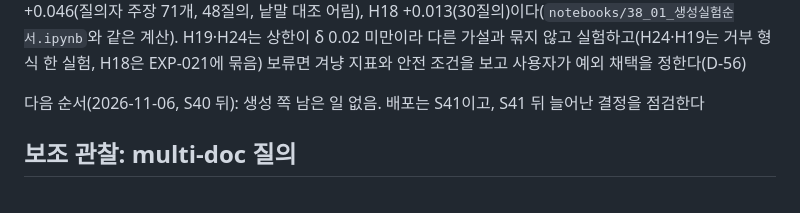
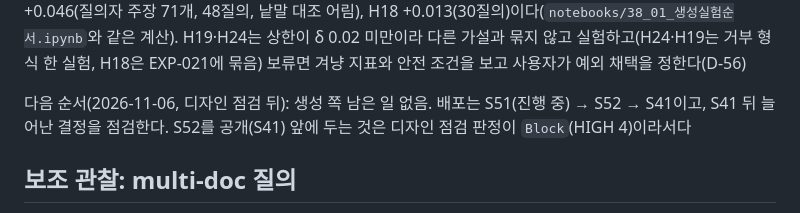
Before and after one commit to buzziru/meet-rag, a Markdown page: docs/PLAN.md, the part around the change. Rendered like a GitHub page.

Commit message:
docs: S52를 공개 앞에 두는 다음 순서와 기간 출처를 적는다
감사 관찰: 다음 순서가 S52를 언급하지 않았고, UI-6의 1996~2023 기간 출처가 없었다.
점검 판정이 Block이라 S52를 S41 앞에 둔다.

Co-Authored-By: Claude Opus 5.5 <noreply@anthropic.com>

```diff
--- a/docs/PLAN.md
+++ b/docs/PLAN.md
@@ -30,7 +30,7 @@ naive RAG(고정 길이 청킹 → KURE-v1 dense 검색 → 생성)로 베이스
 
 생성 실험 순서(사용자 결정 2026-10-27, D-56, 근거 `notebooks/38_01_생성실험순서.ipynb`. H23과 H10의 나머지 순서는 D-75): H24+H19 거부 형식 → H22 → H23 → H18까지 마쳤고, H10의 나머지와 H25는 닫았다(D-76). H20 `head`는 H22 앞에 기준으로 넣고(D-63), `marks`와 H18은 H22 변형과 함께 시험해 기준에 들어갔고(D-70) H23은 따로 실험한다(D-69). 베이스라인 종합 지표 0.843(314질의)에서 겨냥 질의가 모두 고쳐질 때의 상한은 H22 +0.086(충실성 0 진술 193개 중 질의자 주장 167개), H10 +0.103(넓은 합집합 163질의), H20 +0.042, H23 +0.027, H18 +0.010, H24 +0.001, H19 0이다(베이스라인 값). EXP-019 기록으로 다시 계산하면 H22 +0.046(질의자 주장 71개, 48질의, 낱말 대조 어림), H18 +0.013(30질의)이다(`notebooks/38_01_생성실험순서.ipynb`와 같은 계산). H19·H24는 상한이 δ 0.02 미만이라 다른 가설과 묶지 않고 실험하고(H24·H19는 거부 형식 한 실험, H18은 EXP-021에 묶음) 보류면 겨냥 지표와 안전 조건을 보고 사용자가 예외 채택을 정한다(D-56)
 
-다음 순서(2026-11-06, S40 뒤): 생성 쪽 남은 일 없음. 배포는 S41이고, S41 뒤 늘어난 결정을 점검한다
+다음 순서(2026-11-06, 디자인 점검 뒤): 생성 쪽 남은 일 없음. 배포는 S51(진행 중) → S52 → S41이고, S41 뒤 늘어난 결정을 점검한다. S52를 공개(S41) 앞에 두는 것은 디자인 점검 판정이 `Block`(HIGH 4)이라서다
 
 ## 보조 관찰: multi-doc 질의
 
```
Also changed, not shown: docs/PLAN-done.md (+1 -0 lines), docs/reviews/2026-11-design-review.md (+1 -1 lines).
